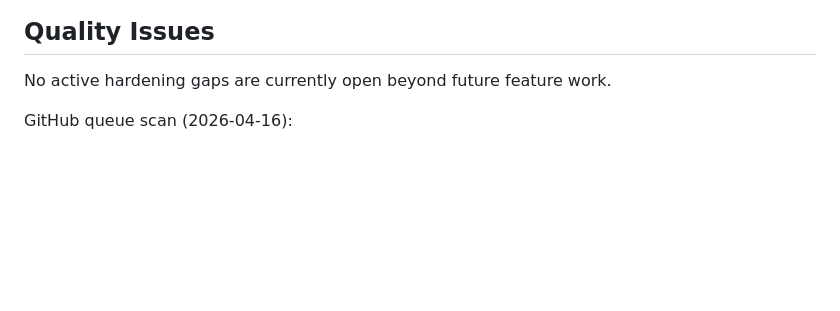
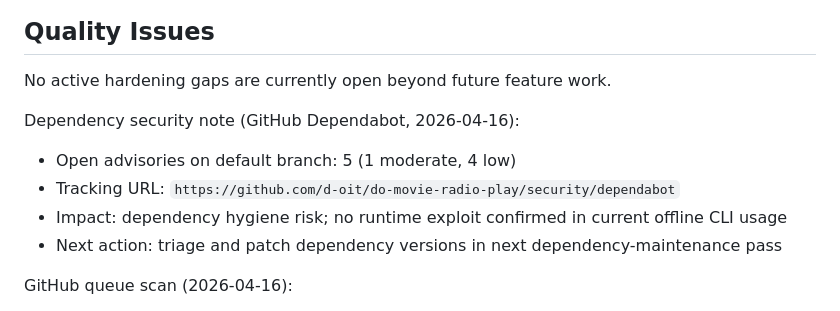
Before and after one commit to d-oit/do-movie-radio-play, a Markdown page: plans/050-status-report/STATUS.md, the part around the change. Drawn GitHub-style; blank space fills up the shorter version.

Commit message:
docs(status): record current dependabot vulnerability backlog

```diff
--- a/plans/050-status-report/STATUS.md
+++ b/plans/050-status-report/STATUS.md
@@ -20,6 +20,12 @@ No medium-or-higher runtime gaps are currently open in the shipped CLI flow.
 ## Quality Issues
 
 No active hardening gaps are currently open beyond future feature work.
+
+Dependency security note (GitHub Dependabot, 2026-04-16):
+- Open advisories on default branch: 5 (1 moderate, 4 low)
+- Tracking URL: `https://github.com/d-oit/do-movie-radio-play/security/dependabot`
+- Impact: dependency hygiene risk; no runtime exploit confirmed in current offline CLI usage
+- Next action: triage and patch dependency versions in next dependency-maintenance pass
 
 GitHub queue scan (2026-04-16):
 - Open issues: 0
```
